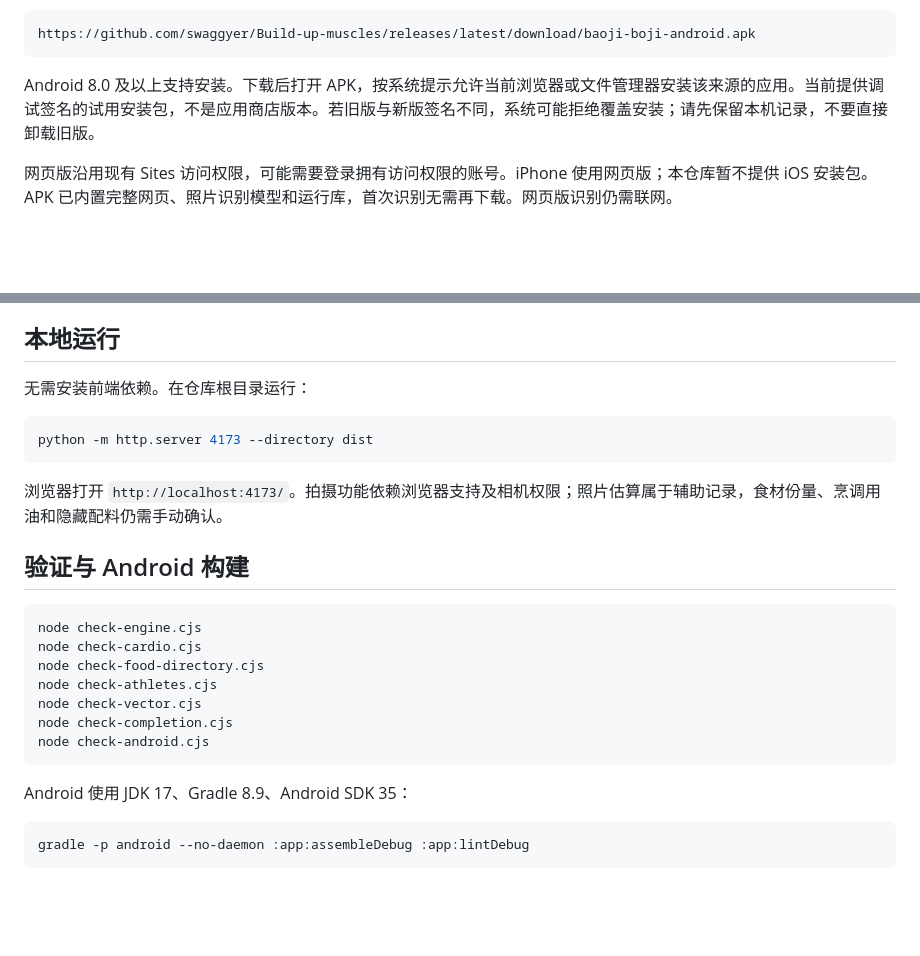
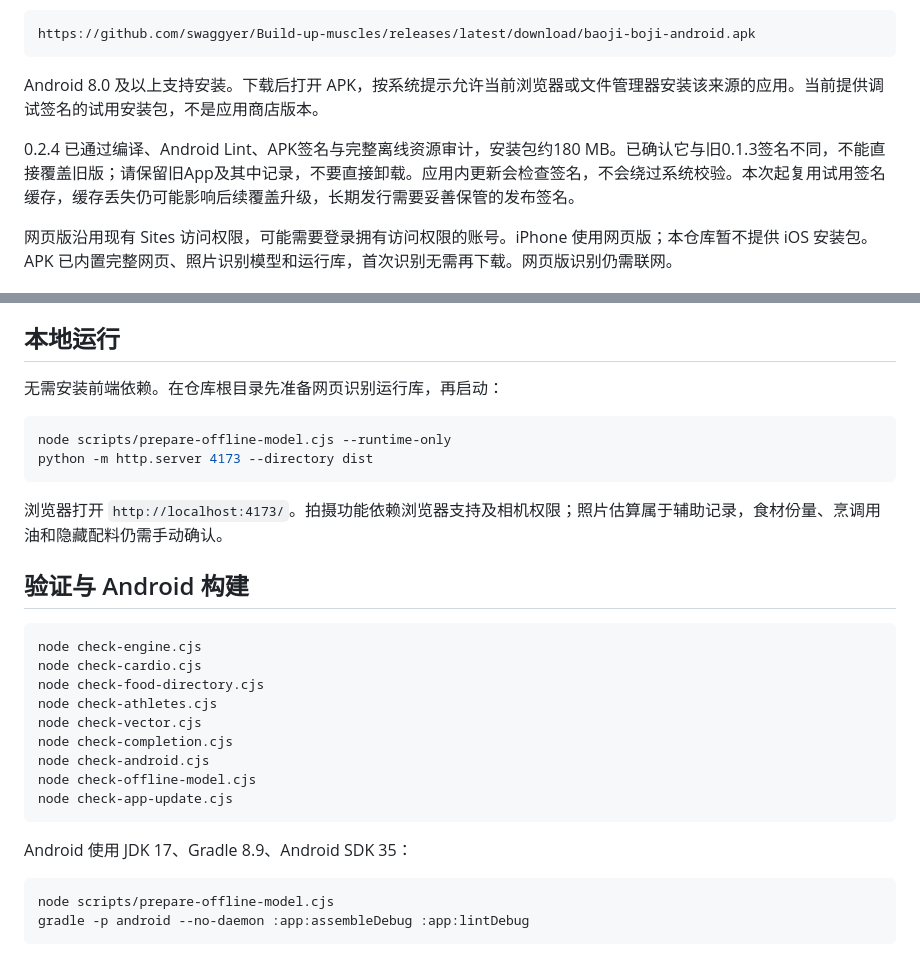
Before and after one commit to swaggyer/Build-up-muscles, a Markdown page: README.md, 2 parts joined by grey strips. Drawn GitHub-style; blank space fills up the shorter version.

Commit message:
Document verified 0.2.4 download, offline setup, and signing compatibility

````diff
--- a/README.md
+++ b/README.md
@@ -17,7 +17,9 @@
 https://github.com/swaggyer/Build-up-muscles/releases/latest/download/baoji-boji-android.apk
 ```
 
-Android 8.0 及以上支持安装。下载后打开 APK，按系统提示允许当前浏览器或文件管理器安装该来源的应用。当前提供调试签名的试用安装包，不是应用商店版本。若旧版与新版签名不同，系统可能拒绝覆盖安装；请先保留本机记录，不要直接卸载旧版。
+Android 8.0 及以上支持安装。下载后打开 APK，按系统提示允许当前浏览器或文件管理器安装该来源的应用。当前提供调试签名的试用安装包，不是应用商店版本。
+
+0.2.4 已通过编译、Android Lint、APK签名与完整离线资源审计，安装包约180 MB。已确认它与旧0.1.3签名不同，不能直接覆盖旧版；请保留旧App及其中记录，不要直接卸载。应用内更新会检查签名，不会绕过系统校验。本次起复用试用签名缓存，缓存丢失仍可能影响后续覆盖升级，长期发行需要妥善保管的发布签名。
 
 网页版沿用现有 Sites 访问权限，可能需要登录拥有访问权限的账号。iPhone 使用网页版；本仓库暂不提供 iOS 安装包。APK 已内置完整网页、照片识别模型和运行库，首次识别无需再下载。网页版识别仍需联网。
 
@@ -52,9 +54,10 @@ Android 8.0 及以上支持安装。下载后打开 APK，按系统提示允许
 
 ## 本地运行
 
-无需安装前端依赖。在仓库根目录运行：
+无需安装前端依赖。在仓库根目录先准备网页识别运行库，再启动：
 
 ```sh
+node scripts/prepare-offline-model.cjs --runtime-only
 python -m http.server 4173 --directory dist
 ```
 
@@ -70,11 +73,14 @@ node check-athletes.cjs
 node check-vector.cjs
 node check-completion.cjs
 node check-android.cjs
+node check-offline-model.cjs
+node check-app-update.cjs
 ```
 
 Android 使用 JDK 17、Gradle 8.9、Android SDK 35：
 
 ```sh
+node scripts/prepare-offline-model.cjs
 gradle -p android --no-daemon :app:assembleDebug :app:lintDebug
 ```
 
````
